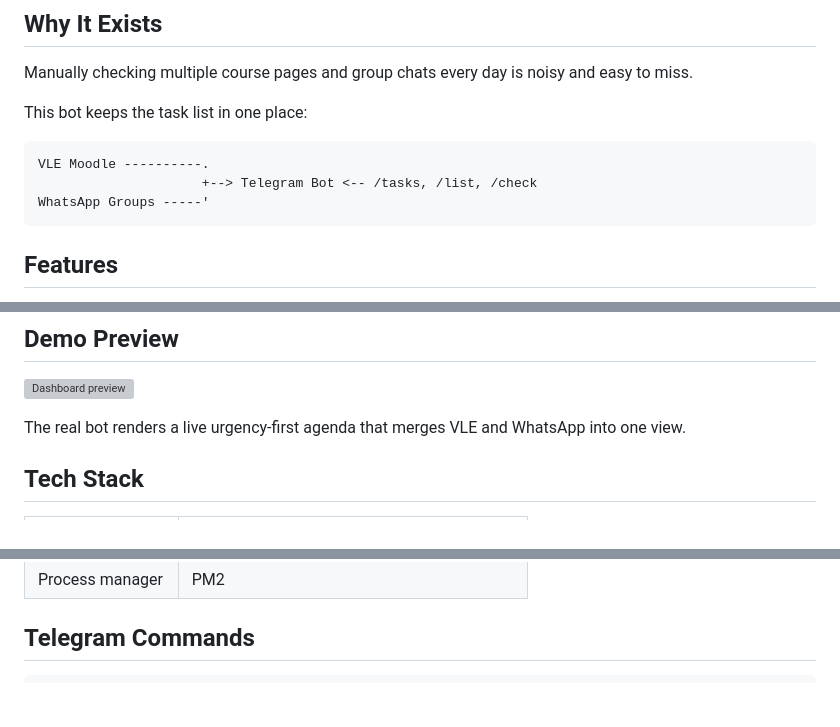
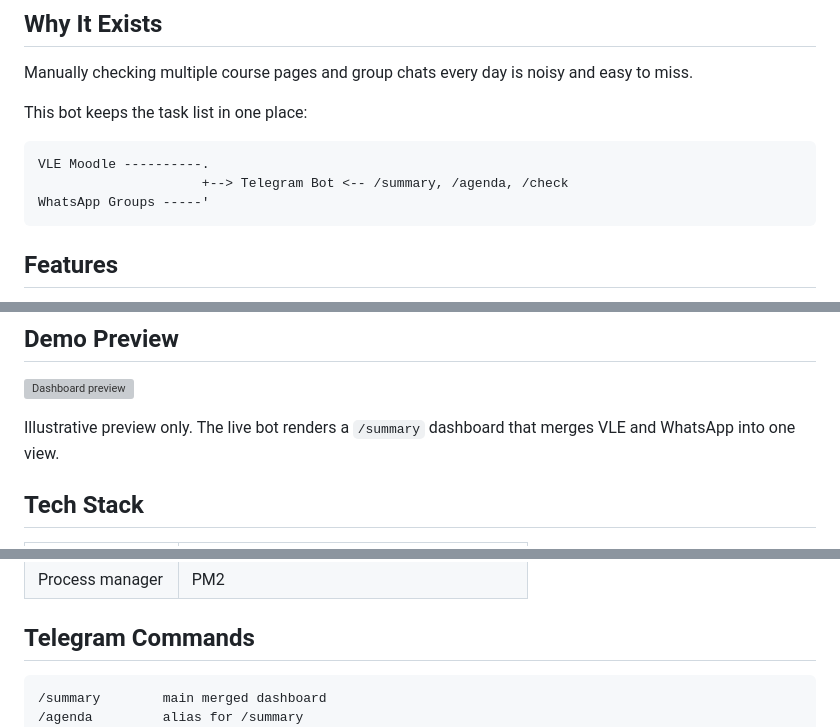
Before and after one commit to arifaqyl/whatsapp-assignment-dashboard, a Markdown page: README.md, 3 parts joined by grey strips. Rendered like a GitHub page; blank space fills up the shorter version; grey boxes are pictures that could not be loaded.

Commit message:
clarify summary view in readme

````diff
--- a/README.md
+++ b/README.md
@@ -27,7 +27,7 @@ This bot keeps the task list in one place:
 
 ```text
 VLE Moodle ----------.
-                     +--> Telegram Bot <-- /tasks, /list, /check
+                     +--> Telegram Bot <-- /summary, /agenda, /check
 WhatsApp Groups -----'
 ```
 
@@ -46,7 +46,7 @@ WhatsApp Groups -----'
 
 ![Dashboard preview](docs/demo-dashboard.svg)
 
-The real bot renders a live urgency-first agenda that merges VLE and WhatsApp into one view.
+Illustrative preview only. The live bot renders a `/summary` dashboard that merges VLE and WhatsApp into one view.
 
 ## Tech Stack
 
@@ -64,6 +64,8 @@ The real bot renders a live urgency-first agenda that merges VLE and WhatsApp in
 ## Telegram Commands
 
 ```text
+/summary        main merged dashboard
+/agenda         alias for /summary
 /tasks          pending deadline tasks
 /check 5        mark task 5 done
 /list           pending WhatsApp messages
````
